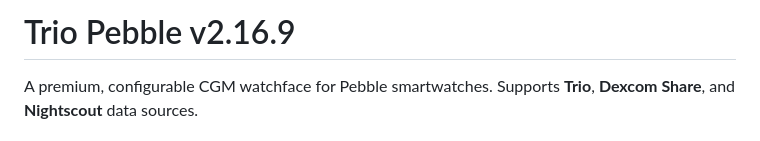
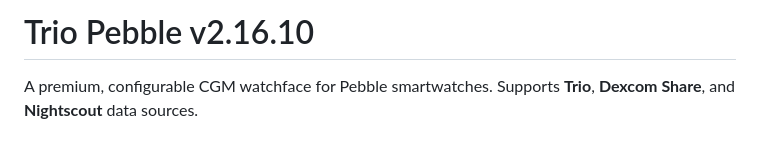
Before and after one commit to MinimusClawdius/trio-pebble, a Markdown page: README.md, the part around the change. GitHub-like rendering.

Commit message:
chore: bump to v2.16.10

```diff
--- a/README.md
+++ b/README.md
@@ -1,4 +1,4 @@
-# Trio Pebble v2.16.9
+# Trio Pebble v2.16.10
 
 A premium, configurable CGM watchface for Pebble smartwatches. Supports **Trio**, **Dexcom Share**, and **Nightscout** data sources.
 
```
